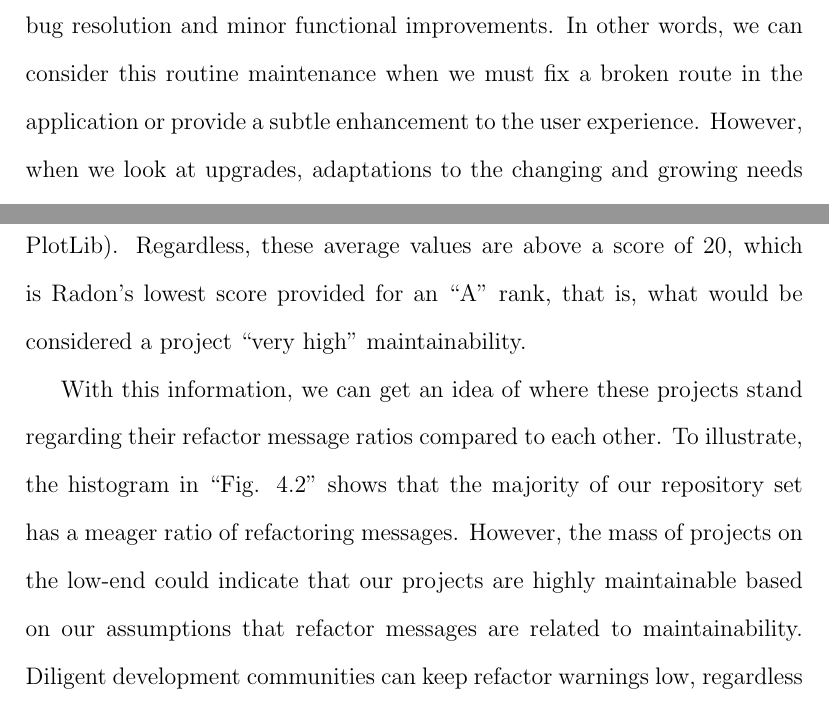
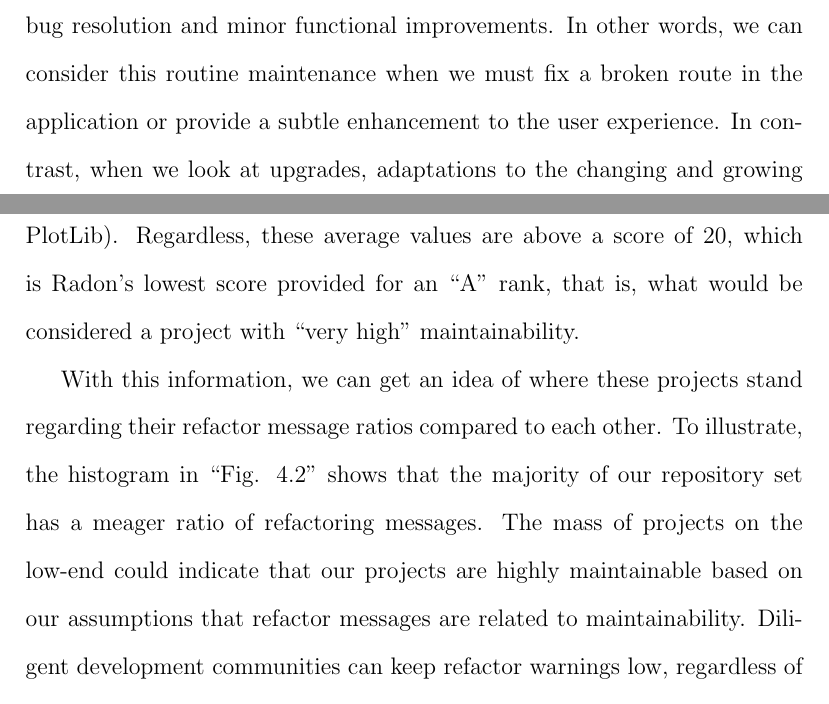
Before and after one commit to amajor/masters-thesis, a LaTeX thesis (masters_thesis.tex, which reads Chapters/2_Background/sections/2_2_MyIdea.tex, Chapters/4_Results/4_Results.tex): two parts of pages 23 and 52 of 79, joined at a grey line, cut so that both start at the same text. Compiled offline with pdfLaTeX.

Commit message:
More minor wording changes

```diff
--- a/Chapters/2_Background/sections/2_2_MyIdea.tex
+++ b/Chapters/2_Background/sections/2_2_MyIdea.tex
@@ -32,7 +32,7 @@ Once the bulk of the system is off the ground and live worldwide, how well the t
 % --- Understand Software Evolution -------------------------------------------
 \subsection{Software Evolution} \label{subSoftwareEvolution}
 
-There is a distinction to be made between \textbf{software maintenance} and \textbf{software evolution}. From here, we will refer to software maintenance as bug resolution and minor functional improvements. In other words, we can consider this routine maintenance when we must fix a broken route in the application or provide a subtle enhancement to the user experience. However, when we look at upgrades, adaptations to the changing and growing needs of the user, or migrating the system to new technology, we can refer to this as the evolution of the software.
+There is a distinction to be made between \textbf{software maintenance} and \textbf{software evolution}. From here, we will refer to software maintenance as bug resolution and minor functional improvements. In other words, we can consider this routine maintenance when we must fix a broken route in the application or provide a subtle enhancement to the user experience. In contrast, when we look at upgrades, adaptations to the changing and growing needs of the user, or migrating the system to new technology, we can refer to this as the evolution of the software.
 
 The evolution of software can result from new laws that have come into being. As technology changes, governing bodies must continually revisit data collection and information sharing policies. As a result, changes in technology and laws may lead to adaptations in the software systems.
 
--- a/Chapters/4_Results/4_Results.tex
+++ b/Chapters/4_Results/4_Results.tex
@@ -109,9 +109,9 @@ Now, it would be helpful to understand where we stand on the Maintainability Ind
 
 When reviewing the Maintainability Index for our repositories at either end of the spectrum and in context with the entire set (see Appendix Table \ref{table:allRefactorSLOCRatio}), we will find that while \emph{Raven-Python} has the highest number of refactoring warnings when compared to the SLOC count, it also has the second-highest average MI across all of its project files. As a high MI score should imply good maintainability, it is interesting that this repository had such a high ratio of refactor needs. Ultimately it seems that \emph{Raven-Python} was difficult to evolve as it was eventually deprecated.
 
-Of the entire set, our highest average MI is 87.38 ±19.47 (belonging to \emph{Sentry}), and our lowest average MI is 28.85 ±27.37 (belonging to MatPlotLib). Regardless, these average values are above a score of 20, which is Radon's lowest score provided for an ``A'' rank, that is, what would be considered a project ``very high'' maintainability.
+Of the entire set, our highest average MI is 87.38 ±19.47 (belonging to \emph{Sentry}), and our lowest average MI is 28.85 ±27.37 (belonging to MatPlotLib). Regardless, these average values are above a score of 20, which is Radon's lowest score provided for an ``A'' rank, that is, what would be considered a project with ``very high'' maintainability.
 
-With this information, we can get an idea of where these projects stand regarding their refactor message ratios compared to each other. To illustrate, the histogram in ``Fig. \ref{figHistogramRefactorRatio}'' shows that the majority of our repository set has a meager ratio of refactoring messages. However, the mass of projects on the low-end could indicate that our projects are highly maintainable based on our assumptions that refactor messages are related to maintainability. Diligent development communities can keep refactor warnings low, regardless of system size (lines of code). Having few refactor messages (relative to the number of lines of code) means we have a smaller number of code smells. Thus, infrequent refactor warnings could be helpful for our architecture and quality!
+With this information, we can get an idea of where these projects stand regarding their refactor message ratios compared to each other. To illustrate, the histogram in ``Fig. \ref{figHistogramRefactorRatio}'' shows that the majority of our repository set has a meager ratio of refactoring messages. The mass of projects on the low-end could indicate that our projects are highly maintainable based on our assumptions that refactor messages are related to maintainability. Diligent development communities can keep refactor warnings low, regardless of system size (lines of code). Having few refactor messages (relative to the number of lines of code) means we have a smaller number of code smells. Thus, infrequent refactor warnings could be helpful for our architecture and quality!
 
 \begin{figure}[ht]
   \centerline{
```
Also changed, not shown: Chapters/2_Background/sections/2_4_MaintainabilityScores.tex (+2 -1 lines), Chapters/2_Background/sections/2_6_RelatedWorks.tex (+2 -2 lines), masters_thesis.pdf, Chapters/4_Results/4_Results.tex (2 more changed lines).
